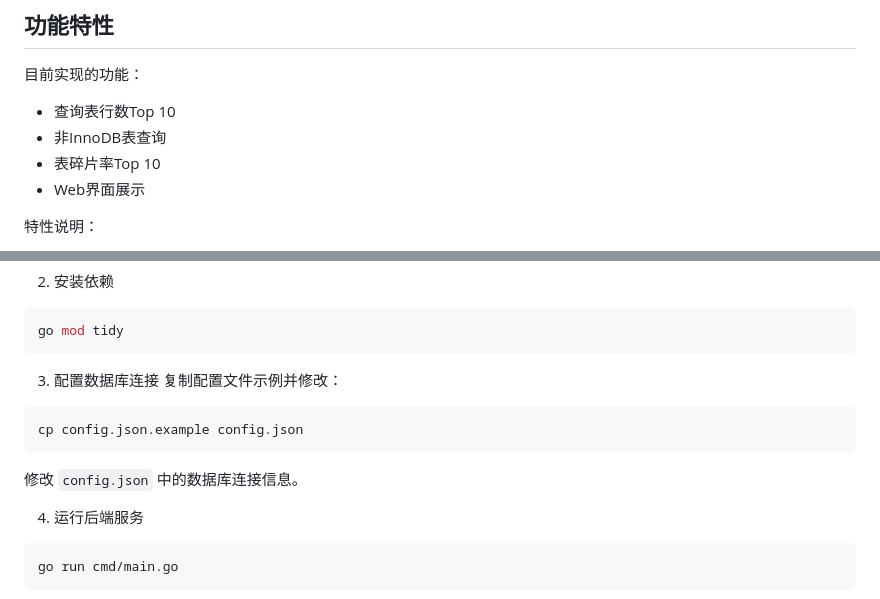
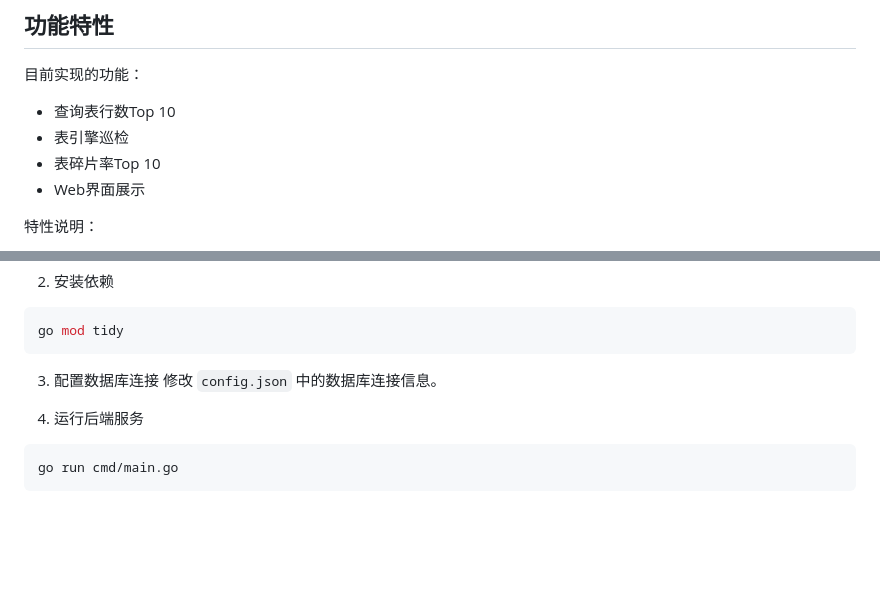
Before and after one commit to martinliu007/mysql-inspector, a Markdown page: README.md, 2 parts joined by grey strips. Rendered like a GitHub page; blank space fills up the shorter version.

````diff
--- a/README.md
+++ b/README.md
@@ -6,7 +6,7 @@ MySQL数据库巡检工具，用于检查和监控MySQL数据库的各项指标
 
 目前实现的功能：
 - 查询表行数Top 10
-- 非InnoDB表查询
+- 表引擎巡检
 - 表碎片率Top 10
 - Web界面展示
 
@@ -36,10 +36,6 @@ go mod tidy
 ```
 
 3. 配置数据库连接
-复制配置文件示例并修改：
-```bash
-cp config.json.example config.json
-```
 修改 `config.json` 中的数据库连接信息。
 
 4. 运行后端服务
````
